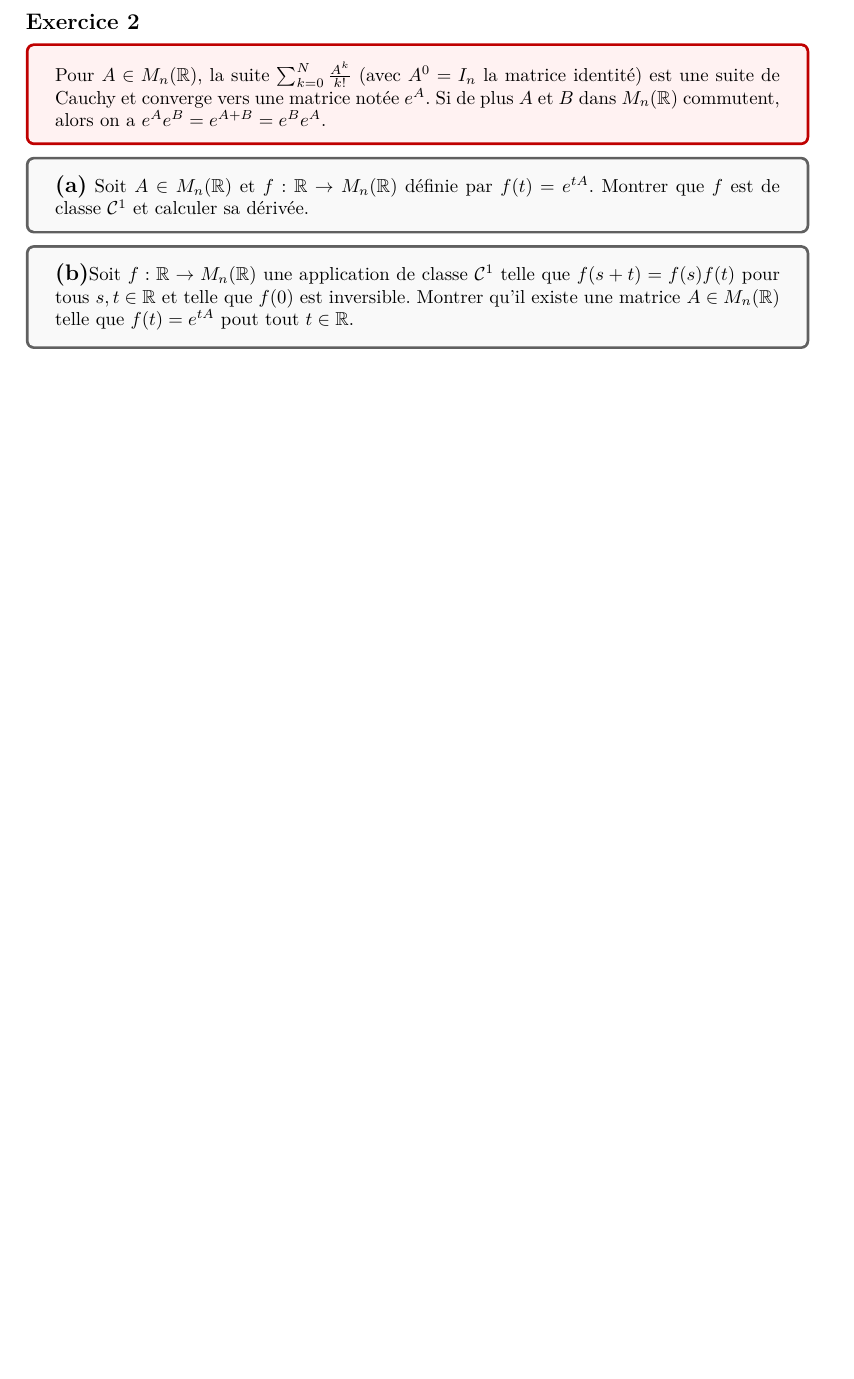
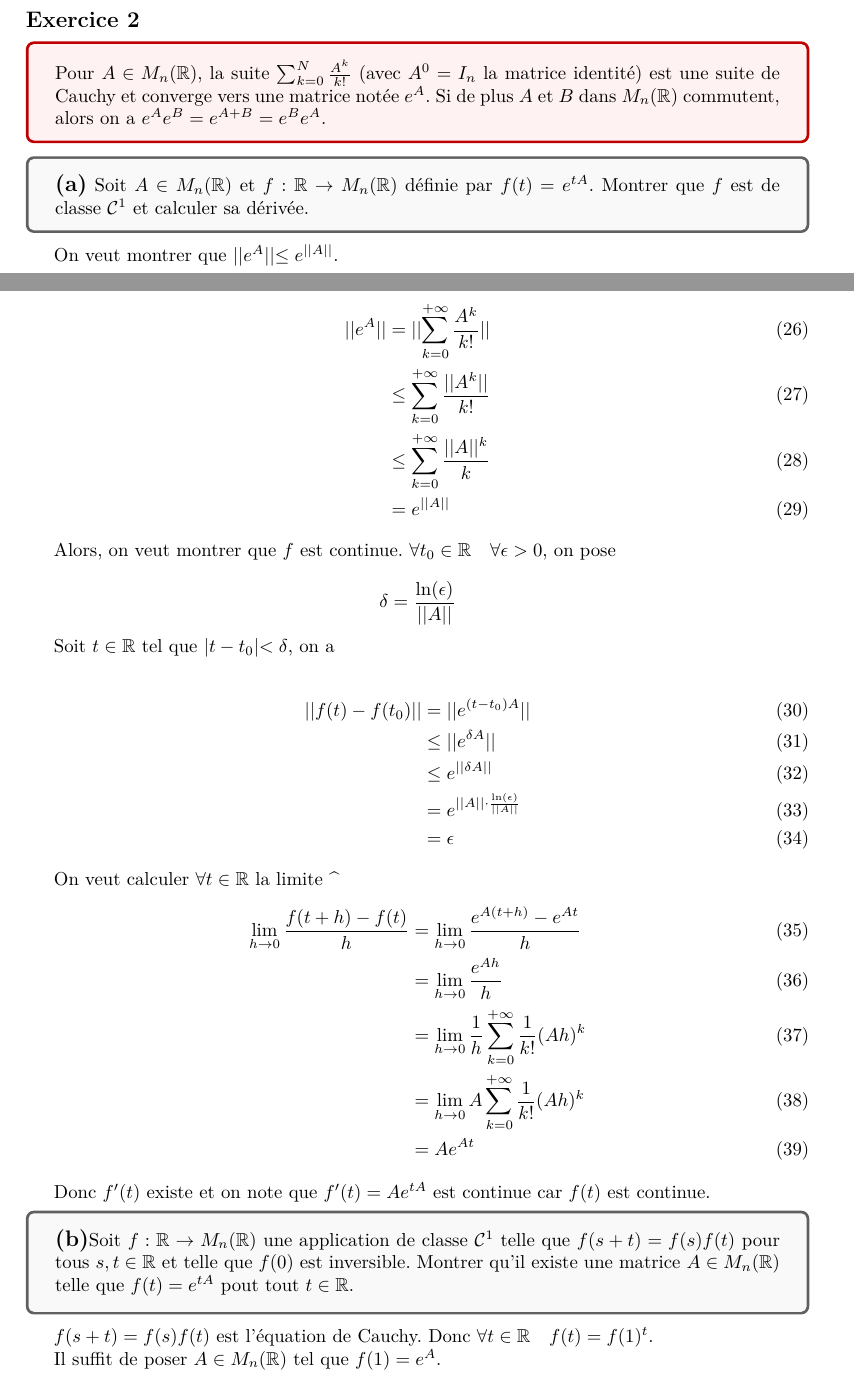
Before and after one commit to ArkhamKnightGPC/PetitesClassesTroncCommun, a LaTeX document (MAT361/DM2/DM2.tex): part of page 4 of 4 before the commit and two parts of pages 5 and 6 of 6 after it, the two joined at a grey line, cut so that both start at the same text, the shorter picture padded with empty space. The pictures show the PDF file MAT361/DM2/DM2.pdf that the author committed with the source.

Commit message:
:memo: DM2 done

```diff
--- a/MAT361/DM2/DM2.tex
+++ b/MAT361/DM2/DM2.tex
@@ -214,3 +214,19 @@
 		\[\lim_{\epsilon \to 0} T_{max}(a, \epsilon) \not= T_{max}(a,0)\]
 	\end{tcolorbox}
 
+	Si $y_0 = 0$, on note que
+
+	\begin{align}
+		\dot{x}(t) &= x^2\\
+		\iff \frac{dx}{x^2} &= dt \quad \text{similaire à l'équation de l'exercice 1g} \\
+		\iff x(t) &= \frac{x_0}{1 - x_0t}
+	\end{align}
+
+	Donc, $T_{max}(a, 0) = \frac{1}{a} < +\infty$.
+
+	Alors, soit $y_0$ tel que $y_0x_0^2 < 1$.
+
+	On note que
+
+	\begin{align}
+		\dot{x}(t) &= x^2 - y_0x^4\\
@@ -217,3 +242,18 @@
+		&= \frac{\sqrt{y_0}}{2}\left(\int_{x_0\sqrt{y_0}}^{x(t)\sqrt{y_0}} \frac{1}{1+u} + \frac{1}{1-u}\right)\\
+		&= \frac{\sqrt{y_0}}{2}(\log(1 + x(t)\sqrt{y_0}) + \log(1 - x(t)\sqrt{y_0}) - \log(1 + x_0\sqrt{y_0}) - \log(1 - x_0\sqrt{y_0}))
+	\end{align}
+
+	On note que $\log(1 - x_0\sqrt{y_0})$ est bien définie car $x_0\sqrt{y_0} < 1$.
+
+	Donc,
+
+		\[-\frac{1}{x(t)} + \frac{1}{x_0} + \frac{\sqrt{y_0}}{2}\log\left(\frac{1 - x(t)^2y_0}{1-x_0^2y_0}\right) = t\]
+
+	On note que $|x(t)| < \frac{1}{y_0}$. Donc, la solution est globale.
+
+	\[T_{max}(a, \epsilon) = + \infty\]
+
+
 	\subsection*{Exercice 2}
 
 	\begin{tcolorbox}[colback=red!5!white,colframe=red!75!black]
@@ -224,8 +264,48 @@
 		\textbf{\large{(a)}} Soit $A \in M_n(\mathbb{R})$ et $f:\mathbb{R} \to M_n(\mathbb{R})$ définie par $f(t) = e^{tA}$. Montrer que $f$ est de classe $\mathcal{C}^1$ et calculer sa dérivée.
 	\end{tcolorbox}
 
+	On veut montrer que $||e^{A}|| \leq e^{ ||A||}$.
+
+	\begin{align}
+		||e^A|| &= || \sum_{k=0}^{+\infty} \frac{A^k}{k!}||\\
+		&\leq \sum_{k=0}^{+\infty} \frac{||A^k||}{k!}\\
+		&\leq \sum_{k=0}^{+\infty} \frac{||A||^k}{k}\\
+		&= e^{||A||}
+	\end{align}
+
+	Alors, on veut montrer que $f$ est continue. $\forall t_0 \in \mathbb{R} \quad \forall \epsilon > 0$, on pose
+
+	\[\delta = \frac{\ln(\epsilon)}{||A||}\]
+
+	Soit $t \in \mathbb{R}$ tel que $| t - t_0 | < \delta$, on a
+
+	\begin{align}
+		|| f(t) - f(t_0)|| &= || e^{(t-t_0)A}||\\
+		&\leq ||e^{\delta A}||\\
+		&\leq e^{|| \delta A||}\\
+		&= e^{||A|| \cdot \frac{\ln(\epsilon)}{||A||}}\\
+		&= \epsilon
+	\end{align}
+
+	On veut calculer $\forall t \in \mathbb{R}$ la limite
+	^
+	\begin{align}
+		\lim_{h \to 0} \frac{f(t+h) - f(t)}{h} &= \lim_{h \to 0} \frac{e^{A(t+h)} - e^{At}}{h} \\
+		&= \lim_{h \to 0} \frac{e^{Ah}}{h}\\
+		&= \lim_{h \to 0} \frac{1}{h} \sum_{k = 0}^{+\infty} \frac{1}{k!} (Ah)^k\\
+		&= \lim_{h \to 0} A \sum_{k = 0}^{+\infty} \frac{1}{k!} (Ah)^k \\
+		&= A e^{At}
+	\end{align}
+
+	Donc $f'(t)$ existe et on note que $f'(t) = Ae^{tA}$ est continue car $f(t)$ est continue.
+
+
 	\begin{tcolorbox}[colback=gray!5!white,colframe=gray!75!black]
 		\textbf{\large{(b)}}Soit $f:\mathbb{R} \to M_n(\mathbb{R})$ une application de classe $\mathcal{C}^1$ telle que $f(s+t) = f(s)f(t)$ pour tous $s,t \in \mathbb{R}$ et telle que $f(0)$ est inversible. Montrer qu'il existe une matrice $A \in M_n(\mathbb{R})$ telle que $f(t) = e^{tA}$ pout tout $t \in \mathbb{R}$.
 	\end{tcolorbox}
 
+	$f(s+t) = f(s)f(t)$ est l'équation de Cauchy. Donc $\forall t \in \mathbb{R} \quad f(t) = f(1)^t$.
+
+	Il suffit de poser $A \in M_n(\mathbb{R})$ tel que $f(1) = e^A$.
+
 \end{document}
```
Also changed, not shown: MAT361/DM2/DM2.pdf, MAT361/DM2/DM2.tex (9 more changed lines).
